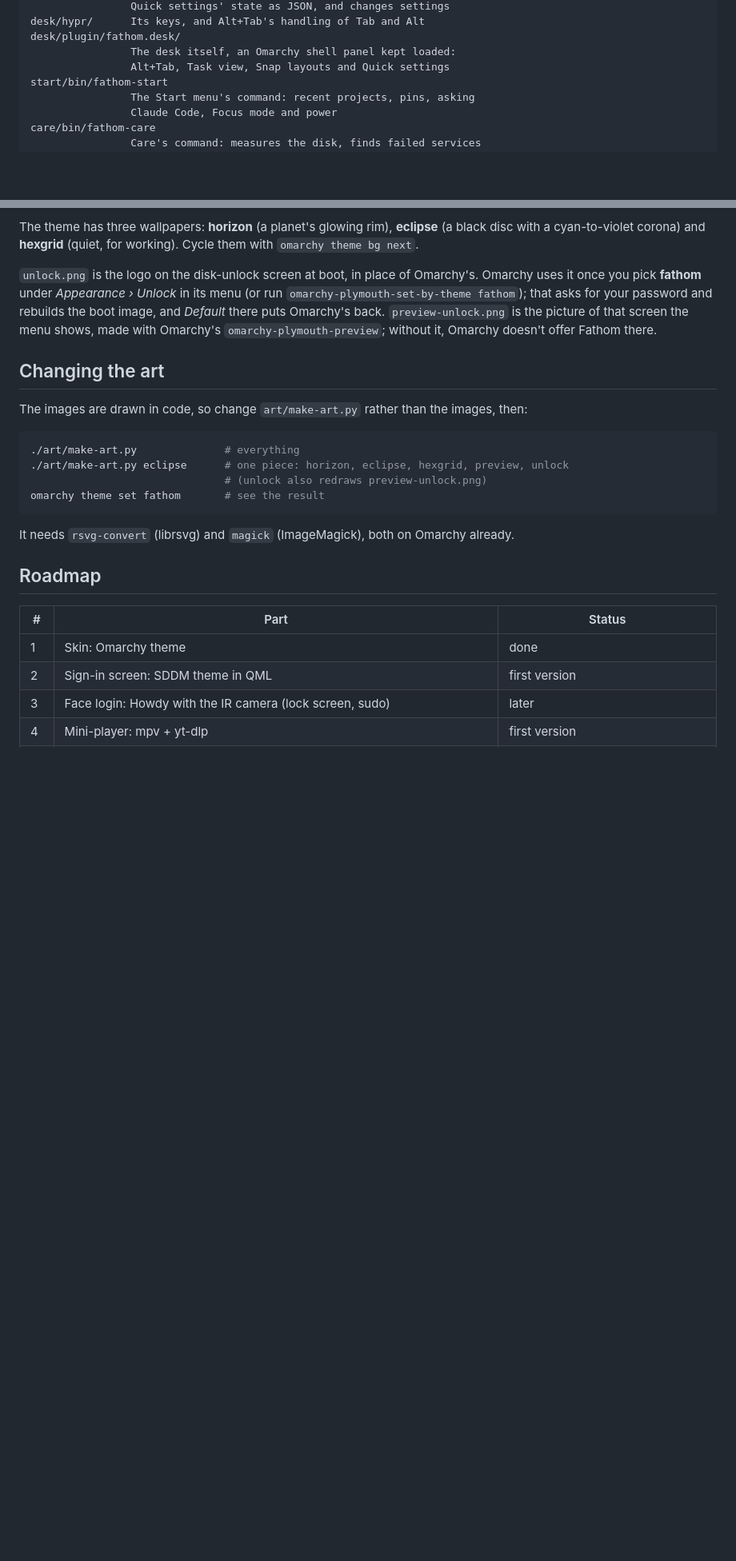
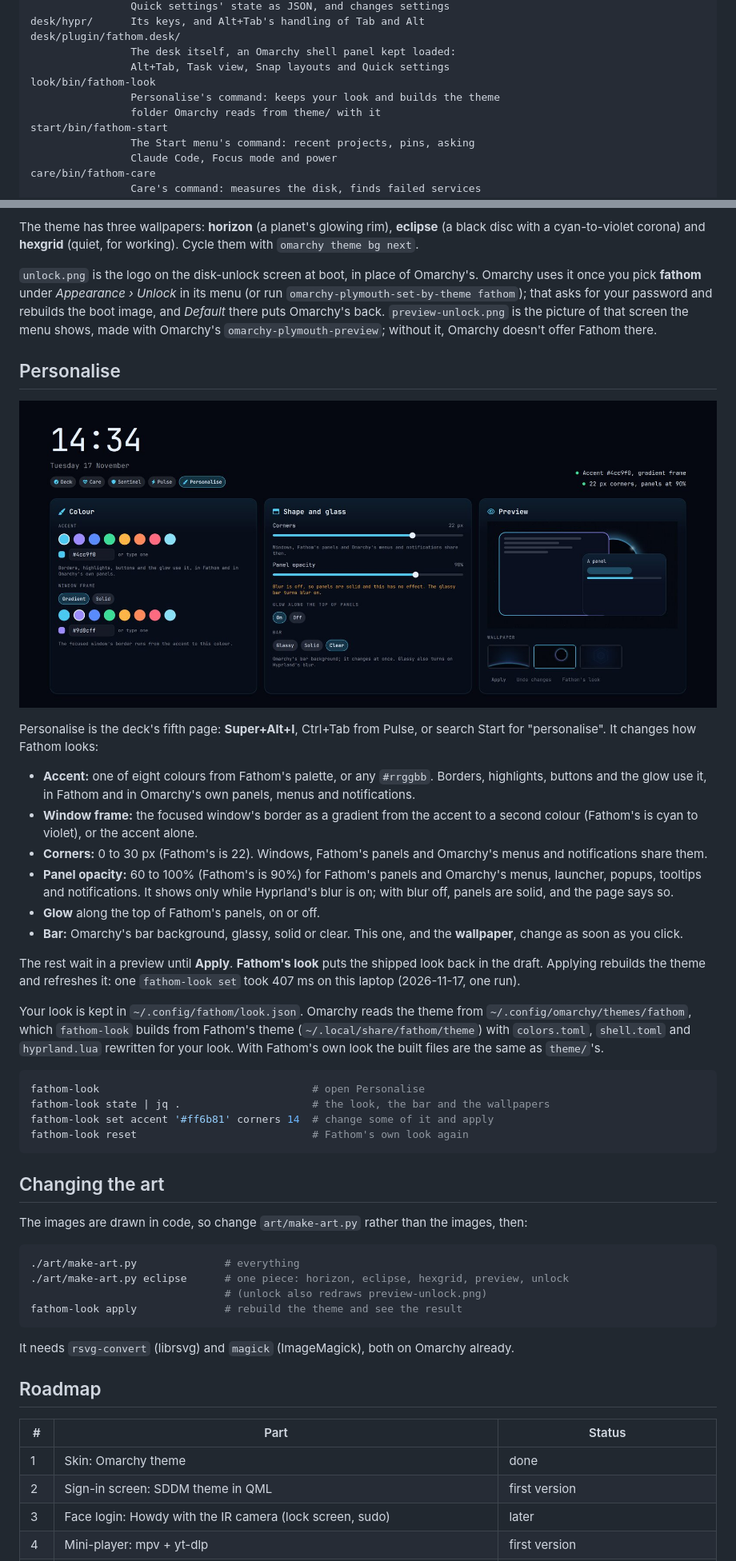
Before and after one commit to nerdcules/fathom, a Markdown page: README.md, 2 parts joined by grey strips. Shown at 80% size. Drawn GitHub-style; pictures changed too: look/preview.jpg (added); blank space fills up the shorter version.

````diff
--- a/README.md
+++ b/README.md
@@ -75,6 +75,9 @@ desk/hypr/      Its keys, and Alt+Tab's handling of Tab and Alt
 desk/plugin/fathom.desk/
                 The desk itself, an Omarchy shell panel kept loaded:
                 Alt+Tab, Task view, Snap layouts and Quick settings
+look/bin/fathom-look
+                Personalise's command: keeps your look and builds the theme
+                folder Omarchy reads from theme/ with it
 start/bin/fathom-start
                 The Start menu's command: recent projects, pins, asking
                 Claude Code, Focus mode and power
@@ -626,6 +629,45 @@ password and rebuilds the boot image, and *Default* there puts Omarchy's back.
 Omarchy's `omarchy-plymouth-preview`; without it, Omarchy doesn't offer Fathom
 there.
 
+## Personalise
+
+![Fathom's Personalise page](look/preview.jpg)
+
+Personalise is the deck's fifth page: **Super+Alt+I**, Ctrl+Tab from Pulse,
+or search Start for "personalise". It changes how Fathom looks:
+
+- **Accent:** one of eight colours from Fathom's palette, or any `#rrggbb`.
+  Borders, highlights, buttons and the glow use it, in Fathom and in
+  Omarchy's own panels, menus and notifications.
+- **Window frame:** the focused window's border as a gradient from the
+  accent to a second colour (Fathom's is cyan to violet), or the accent alone.
+- **Corners:** 0 to 30 px (Fathom's is 22). Windows, Fathom's panels and
+  Omarchy's menus and notifications share them.
+- **Panel opacity:** 60 to 100% (Fathom's is 90%) for Fathom's panels and
+  Omarchy's menus, launcher, popups, tooltips and notifications. It shows
+  only while Hyprland's blur is on; with blur off, panels are solid, and the
+  page says so.
+- **Glow** along the top of Fathom's panels, on or off.
+- **Bar:** Omarchy's bar background, glassy, solid or clear. This one, and
+  the **wallpaper**, change as soon as you click.
+
+The rest wait in a preview until **Apply**. **Fathom's look** puts the
+shipped look back in the draft. Applying rebuilds the theme and refreshes
+it: one `fathom-look set` took 407 ms on this laptop (2026-11-17, one run).
+
+Your look is kept in `~/.config/fathom/look.json`. Omarchy reads the theme
+from `~/.config/omarchy/themes/fathom`, which `fathom-look` builds from
+Fathom's theme (`~/.local/share/fathom/theme`) with `colors.toml`,
+`shell.toml` and `hyprland.lua` rewritten for your look. With Fathom's own
+look the built files are the same as `theme/`'s.
+
+```bash
+fathom-look                                  # open Personalise
+fathom-look state | jq .                     # the look, the bar and the wallpapers
+fathom-look set accent '#ff6b81' corners 14  # change some of it and apply
+fathom-look reset                            # Fathom's own look again
+```
+
 ## Changing the art
 
 The images are drawn in code, so change `art/make-art.py` rather than the
@@ -635,7 +677,7 @@ images, then:
 ./art/make-art.py              # everything
 ./art/make-art.py eclipse      # one piece: horizon, eclipse, hexgrid, preview, unlock
                                # (unlock also redraws preview-unlock.png)
-omarchy theme set fathom       # see the result
+fathom-look apply              # rebuild the theme and see the result
 ```
 
 It needs `rsvg-convert` (librsvg) and `magick` (ImageMagick), both on Omarchy
````
Also changed, not shown: other parts of README.md (+4 -3 lines), 18 other files.
